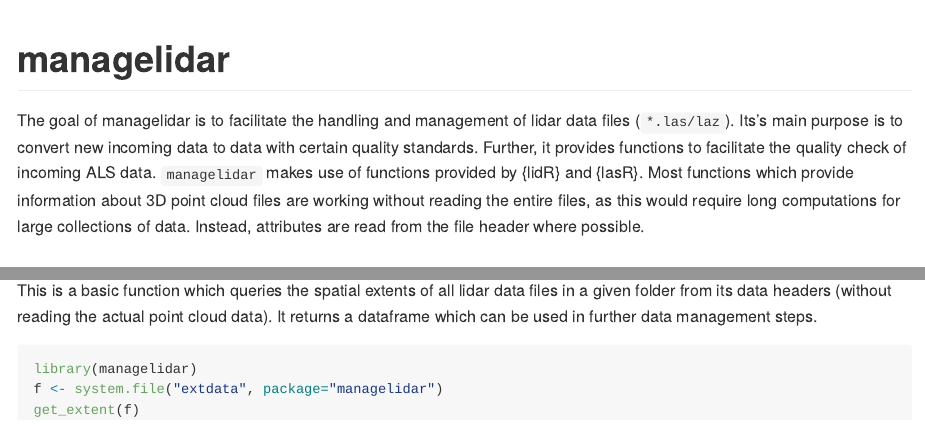
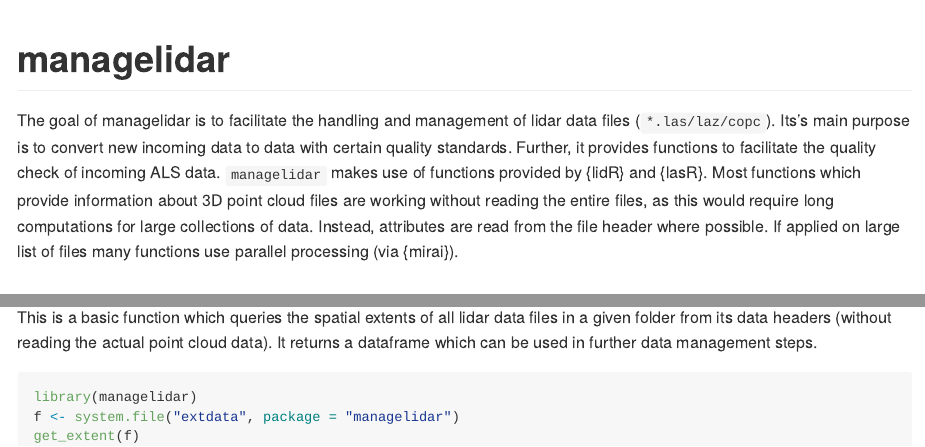
Before and after one commit to nwfva-b4/managelidar, an R Markdown document (README.Rmd): the page in a window 1100 px wide, from its top, and a second part further down, joined at a grey line. The pictures show the output file README.md that the author committed with the source, drawn offline in the style of GitHub.

Commit message:
update readme

```diff
--- a/README.Rmd
+++ b/README.Rmd
@@ -19,9 +19,9 @@ knitr::opts_chunk$set(
 
 <!-- badges: end -->
 
-The goal of managelidar is to facilitate the handling and management of lidar data files (`*.las/laz`).
+The goal of managelidar is to facilitate the handling and management of lidar data files (`*.las/laz/copc`).
 Its's main purpose is to convert new incoming data to data with certain quality standards. Further, it provides functions to facilitate the quality check of incoming ALS data.
-`managelidar` makes use of functions provided by {lidR} and {lasR}. Most functions which provide information about 3D point cloud files are working without reading the entire files, as this would require long computations for large collections of data. Instead, attributes are read from the file header where possible.
+`managelidar` makes use of functions provided by {lidR} and {lasR}. Most functions which provide information about 3D point cloud files are working without reading the entire files, as this would require long computations for large collections of data. Instead, attributes are read from the file header where possible. If applied on large list of files many functions use parallel processing (via {mirai}).
 
 ## Installation
 
```
Also changed, not shown: README.md, README.Rmd (2 more changed lines).
